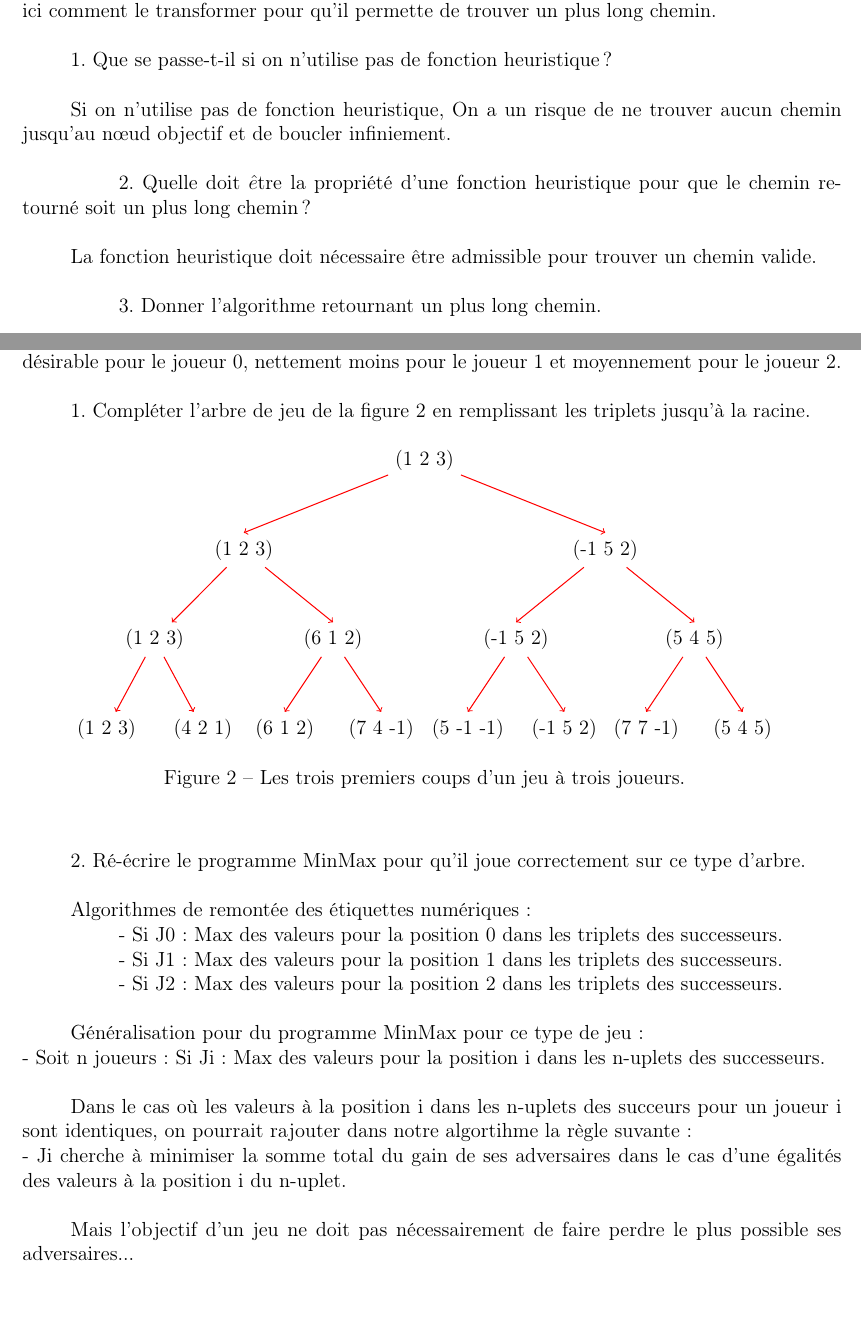
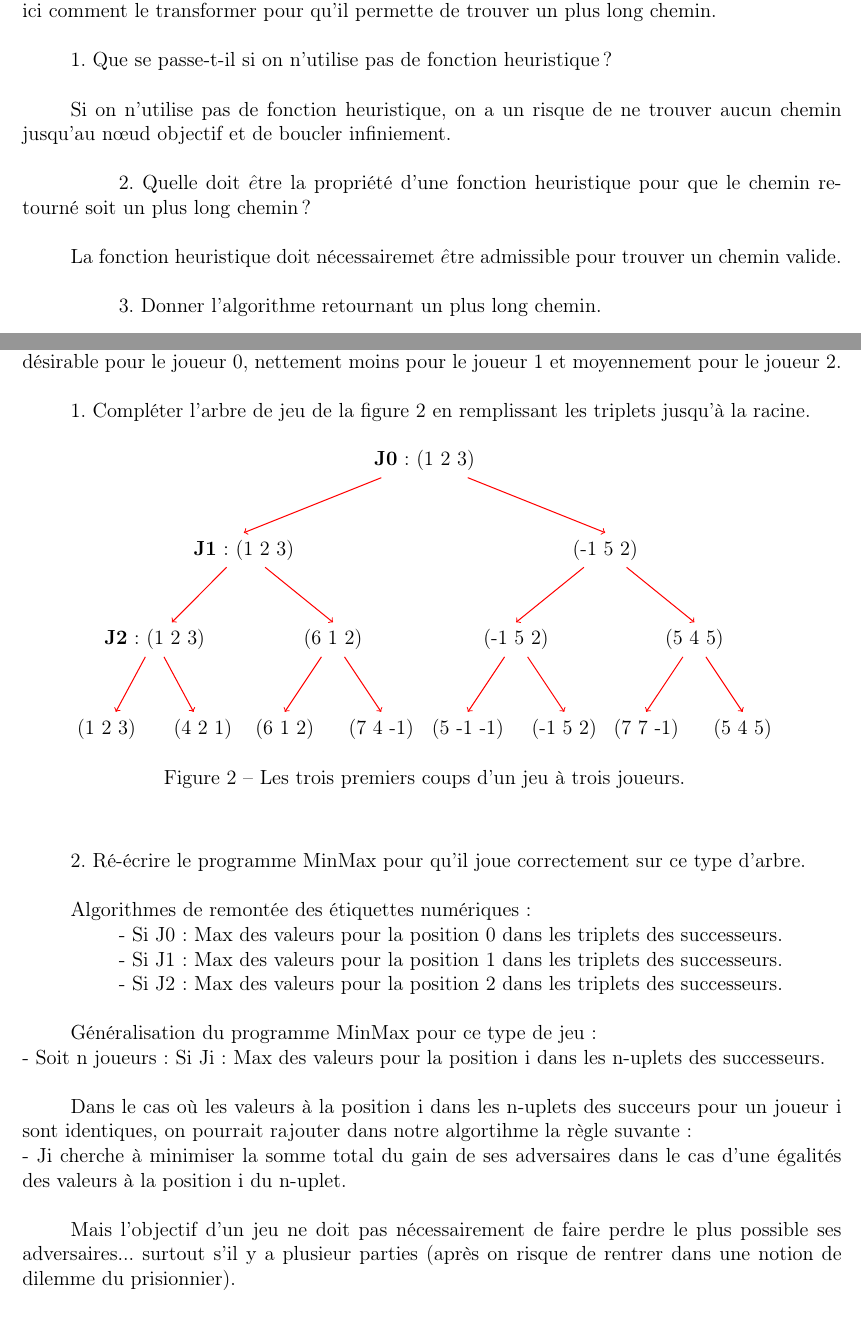
Before and after one commit to Aaramis/IA-SOLVE-DM1, a LaTeX document (main.tex): two parts of pages 2 and 3 of 3, joined at a grey line, cut so that both start at the same text. Compiled offline with pdfLaTeX.

Commit message:
added pdg

```diff
--- a/main.tex
+++ b/main.tex
@@ -85,11 +85,11 @@ comment le transformer pour qu\textquoteright il permette de trouver un plus lon
 
 1. Que se passe-t-il si on n\textquoteright utilise pas de fonction heuristique ? \\
 
-Si on n\textquoteright utilise pas de fonction heuristique, On a un risque de ne trouver aucun chemin jusqu'au nœud objectif et de boucler infiniement.\\
+Si on n\textquoteright utilise pas de fonction heuristique, on a un risque de ne trouver aucun chemin jusqu\textquoteright au nœud objectif et de boucler infiniement.\\
 
 \tab 2. Quelle doit ${\hat{e}}$tre la propri\'et\'e d\textquoteright une fonction heuristique pour que le chemin retourn\'e soit un plus long chemin ? \\
 
-La fonction heuristique doit nécessaire être admissible pour trouver un chemin valide. \\
+La fonction heuristique doit n\'ecessairemet  ${\hat{e}}$tre admissible pour trouver un chemin valide. \\
 
 \tab 3. Donner l\textquoteright algorithme retournant un plus long chemin. \\
 
@@ -126,9 +126,9 @@ Par exemple, consid\'erons un jeu \`a trois joueurs nomm\'es 0, 1 et 2 (voir fig
 
 \begin{tikzpicture}[auto, node distance=3.4cm,semithick, level 1/.style={sibling distance=7.5cm},
 level 2/.style={sibling distance=3.7cm}, level 3/.style={sibling distance=2cm}, level 4/.style={sibling distance=1.3cm}]
-\node (1) {(1 2 3)}
-    child{[draw=red, ->] node [below] {(1 2 3)}
-        child{  node [below] {(1 2 3)}
+\node (1) {\textbf{J0} : (1 2 3)}
+    child{[draw=red, ->] node [below] {\textbf{J1} : (1 2 3)}
+        child{  node [below] {\textbf{J2} : (1 2 3)}
             child{ node [below] {(1 2 3)}
             }
             child{ node [below] {(4 2 1)}
@@ -155,7 +155,7 @@ level 2/.style={sibling distance=3.7cm}, level 3/.style={sibling distance=2cm},
             }
         }
     };
-\node[below = 10] at (current bounding box.south) {Figure 2 – Les trois premiers coups d’un jeu à trois joueurs.};
+\node[below = 10] at (current bounding box.south) {Figure 2 – Les trois premiers coups d\textquoteright un jeu \`a trois joueurs.};
 \end{tikzpicture} \\ [5mm]
 
 2. R\'e-\'ecrire le programme MinMax pour qu\textquoteright il joue correctement sur ce type d\textquoteright arbre. \\
@@ -165,12 +165,12 @@ Algorithmes de remont\'ee des \'etiquettes num\'eriques : \\
 \tab \tab - Si J1 : Max des valeurs pour la position 1 dans les triplets des successeurs.\\
 \tab \tab - Si J2 : Max des valeurs pour la position 2 dans les triplets des successeurs.\\
 
-G\'en\'eralisation pour du programme MinMax pour ce type de jeu : \\
+G\'en\'eralisation du programme MinMax pour ce type de jeu : \\
 - Soit n joueurs : Si Ji : Max des valeurs pour la position i dans les n-uplets des successeurs.\\
 
 Dans le cas o\`u les valeurs \`a la position i dans les n-uplets des succeurs pour un joueur i sont identiques, on pourrait rajouter dans notre algortihme la r\`egle suvante : \\
-- Ji cherche \`a minimiser la somme total du gain de ses adversaires dans le cas d'une \'egalit\'es des valeurs \`a la position i du n-uplet. \\
+- Ji cherche \`a minimiser la somme total du gain de ses adversaires dans le cas d\textquoteright une \'egalit\'es des valeurs \`a la position i du n-uplet. \\
 
-Mais l\textquoteright objectif d\textquoteright un jeu ne doit pas n\'ecessairement de faire perdre le plus possible ses adversaires... \\
+Mais l\textquoteright objectif d\textquoteright un jeu ne doit pas n\'ecessairement de faire perdre le plus possible ses adversaires... surtout s\textquoteright il y a plusieur parties (apr\`es on risque de rentrer dans une notion de dilemme du prisionnier).
 
 \end{document}
```
Also changed, not shown: DM_IA_SOLVE-1.pdf (added), main.tex (6 more changed lines).
